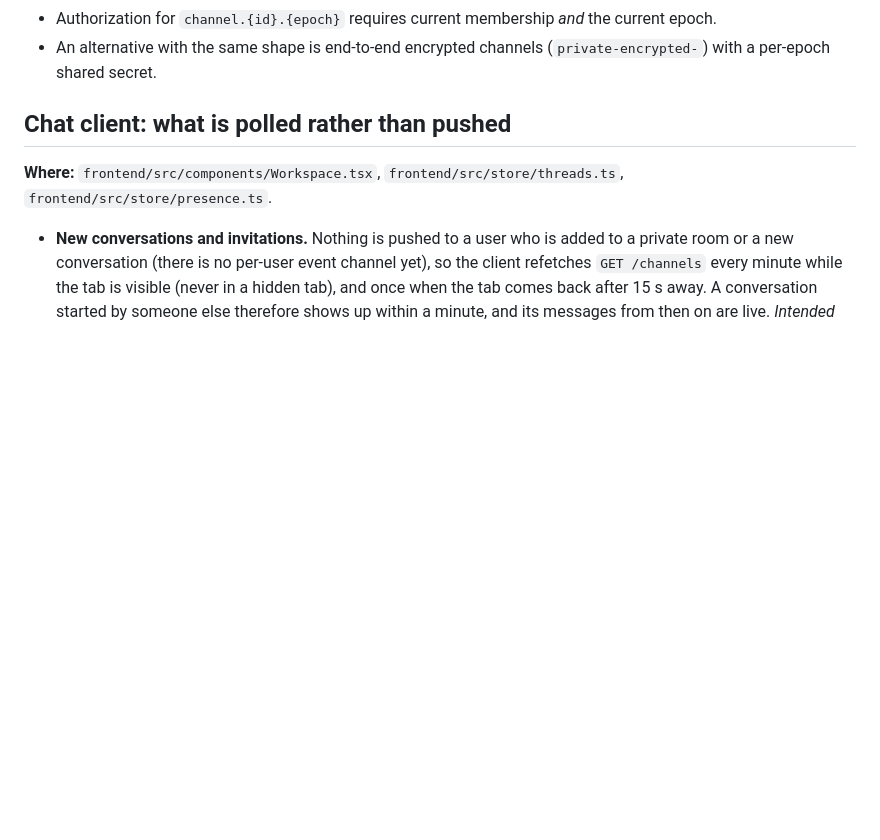
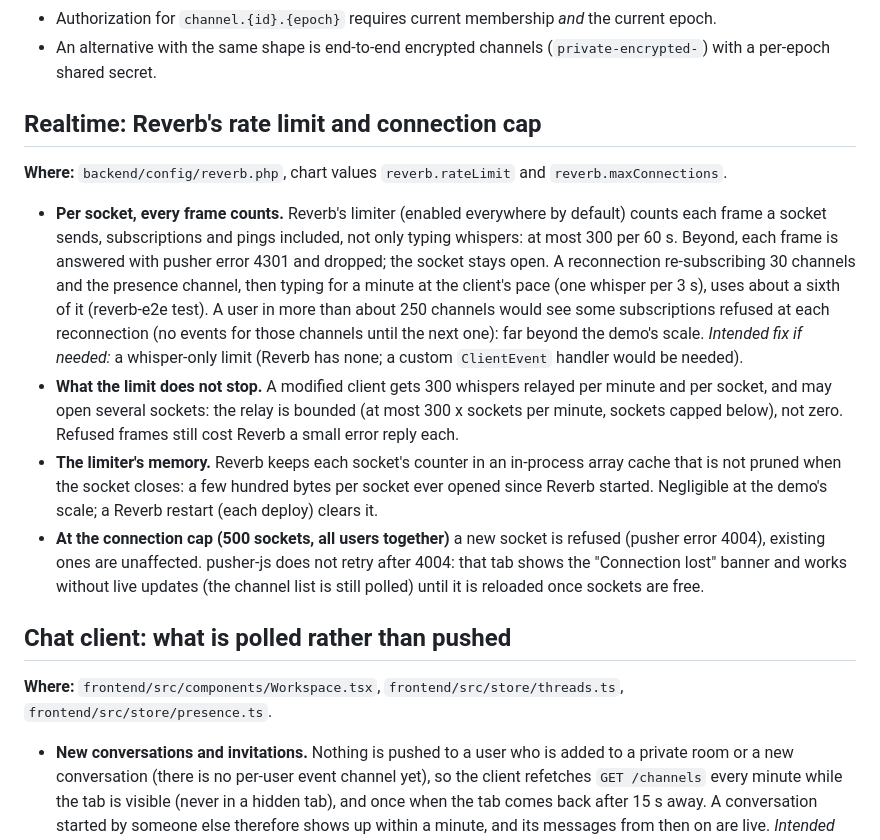
Before and after one commit to yechpa/slax, a Markdown page: docs/known-limitations.md, the part around the change. Rendered like a GitHub page; blank space fills up the shorter version.

Commit message:
docs(known-limitations): Reverb's per-socket limit, its residual risk, the connection cap
Co-Authored-By: Claude Sonnet 5.5 <noreply@anthropic.com>

```diff
--- a/docs/known-limitations.md
+++ b/docs/known-limitations.md
@@ -43,6 +43,27 @@ receives the channel's events until it disconnects.
 - Authorization for `channel.{id}.{epoch}` requires current membership *and* the current epoch.
 - An alternative with the same shape is end-to-end encrypted channels (`private-encrypted-`) with a per-epoch
   shared secret.
+
+## Realtime: Reverb's rate limit and connection cap
+
+**Where:** `backend/config/reverb.php`, chart values `reverb.rateLimit` and `reverb.maxConnections`.
+
+- **Per socket, every frame counts.** Reverb's limiter (enabled everywhere by default) counts each frame a socket
+  sends, subscriptions and pings included, not only typing whispers: at most 300 per 60 s. Beyond, each frame is
+  answered with pusher error 4301 and dropped; the socket stays open. A reconnection re-subscribing 30 channels
+  and the presence channel, then typing for a minute at the client's pace (one whisper per 3 s), uses about a
+  sixth of it (reverb-e2e test). A user in more than about 250 channels would see some subscriptions refused at
+  each reconnection (no events for those channels until the next one): far beyond the demo's scale. *Intended
+  fix if needed:* a whisper-only limit (Reverb has none; a custom `ClientEvent` handler would be needed).
+- **What the limit does not stop.** A modified client gets 300 whispers relayed per minute and per socket, and may
+  open several sockets: the relay is bounded (at most 300 x sockets per minute, sockets capped below), not
+  zero. Refused frames still cost Reverb a small error reply each.
+- **The limiter's memory.** Reverb keeps each socket's counter in an in-process array cache that is not pruned
+  when the socket closes: a few hundred bytes per socket ever opened since Reverb started. Negligible at the
+  demo's scale; a Reverb restart (each deploy) clears it.
+- **At the connection cap (500 sockets, all users together)** a new socket is refused (pusher error 4004),
+  existing ones are unaffected. pusher-js does not retry after 4004: that tab shows the "Connection lost" banner
+  and works without live updates (the channel list is still polled) until it is reloaded once sockets are free.
 
 ## Chat client: what is polled rather than pushed
 
```
